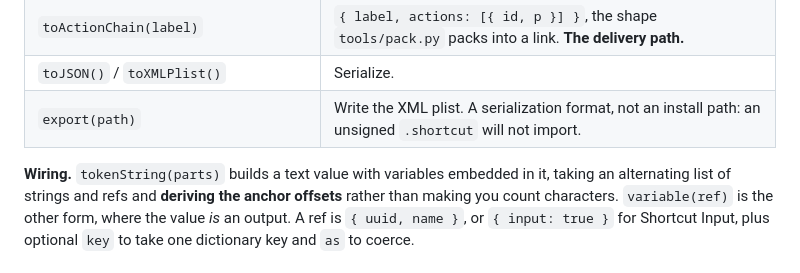
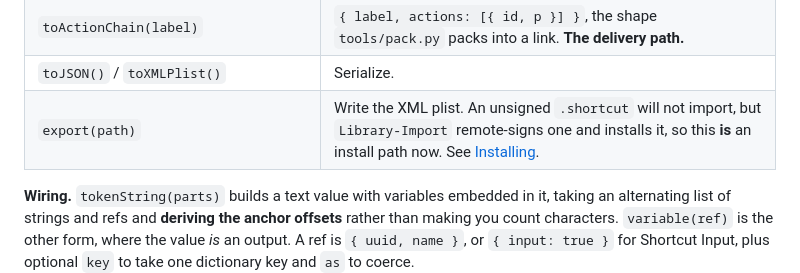
Before and after one commit to mehrlander/shortcut-tools, a Markdown page: README.md, the part around the change. GitHub-like rendering.

```diff
--- a/README.md
+++ b/README.md
@@ -315,7 +315,7 @@ Every lookup returns an **array**, because one name can hold several variants. O
 | `lastUUID()` | The UUID of the action just added, for wiring the next one to it. |
 | `toActionChain(label)` | `{ label, actions: [{ id, p }] }`, the shape `tools/pack.py` packs into a link. **The delivery path.** |
 | `toJSON()` / `toXMLPlist()` | Serialize. |
-| `export(path)` | Write the XML plist. A serialization format, not an install path: an unsigned `.shortcut` will not import. |
+| `export(path)` | Write the XML plist. An unsigned `.shortcut` will not import, but `Library-Import` remote-signs one and installs it, so this **is** an install path now. See [Installing](#installing-a-generated-shortcut). |
 
 **Wiring.** `tokenString(parts)` builds a text value with variables embedded in it, taking an alternating list of strings and refs and **deriving the anchor offsets** rather than making you count characters. `variable(ref)` is the other form, where the value *is* an output. A ref is `{ uuid, name }`, or `{ input: true }` for Shortcut Input, plus optional `key` to take one dictionary key and `as` to coerce.
 
```
Also changed, not shown: CLAUDE.md (+13 -0 lines).
